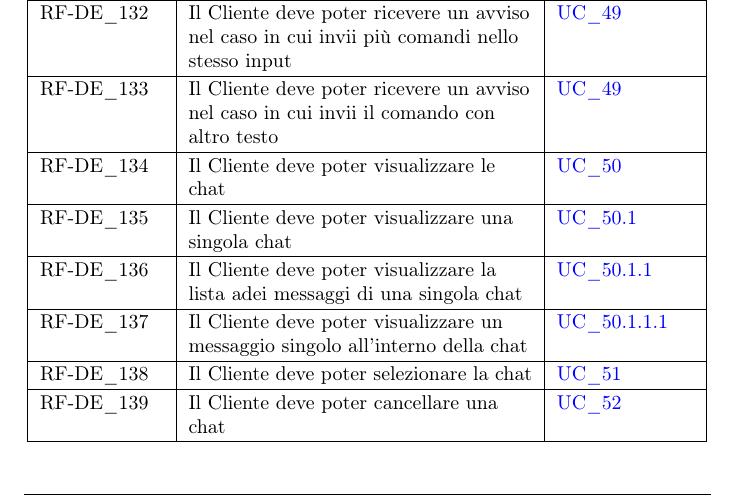
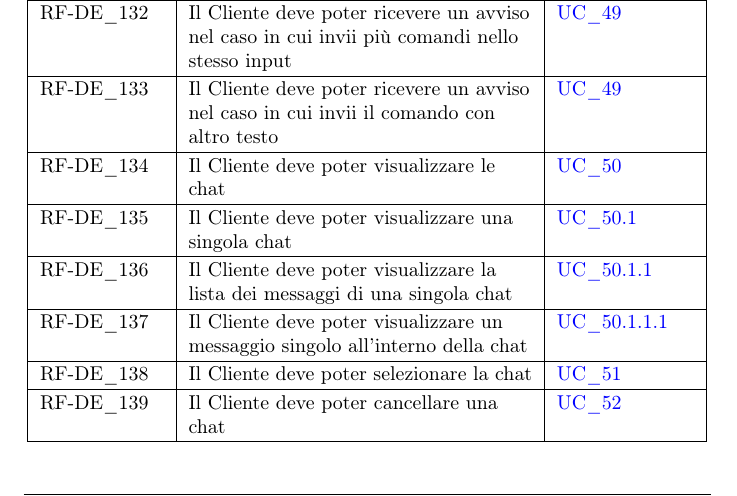
Before and after one commit to NullPointersGroup/Documentazione, a LaTeX document (src/RTB/Documenti Esterni/Analisi dei Requisiti/Analisi_dei_Requisiti.tex, which reads src/RTB/Documenti Esterni/Analisi dei Requisiti/content/funzionali.tex): part of page 141 of 153, cut so that both start at the same text. Compiled offline with pdfLaTeX.

Commit message:
Correzioni minori

```diff
--- a/src/RTB/Documenti Esterni/Analisi dei Requisiti/content/funzionali.tex
+++ b/src/RTB/Documenti Esterni/Analisi dei Requisiti/content/funzionali.tex
@@ -528,7 +528,7 @@
 	\hline
 	RF-DE\_135 \hypertarget{rf-de_135} & Il Cliente deve poter visualizzare una singola chat & \hyperref[uc_50.1]{UC\_50.1} \\
 	\hline
-	RF-DE\_136 \hypertarget{rf-de_136} & Il Cliente deve poter visualizzare la lista adei messaggi di una singola chat & \hyperref[uc_50.1.1]{UC\_50.1.1} \\
+	RF-DE\_136 \hypertarget{rf-de_136} & Il Cliente deve poter visualizzare la lista dei messaggi di una singola chat & \hyperref[uc_50.1.1]{UC\_50.1.1} \\
 	\hline
 	RF-DE\_137 \hypertarget{rf-de_137} & Il Cliente deve poter visualizzare un messaggio singolo all'interno della chat & \hyperref[uc_50.1.1.1]{UC\_50.1.1.1} \\
 	\hline
```
